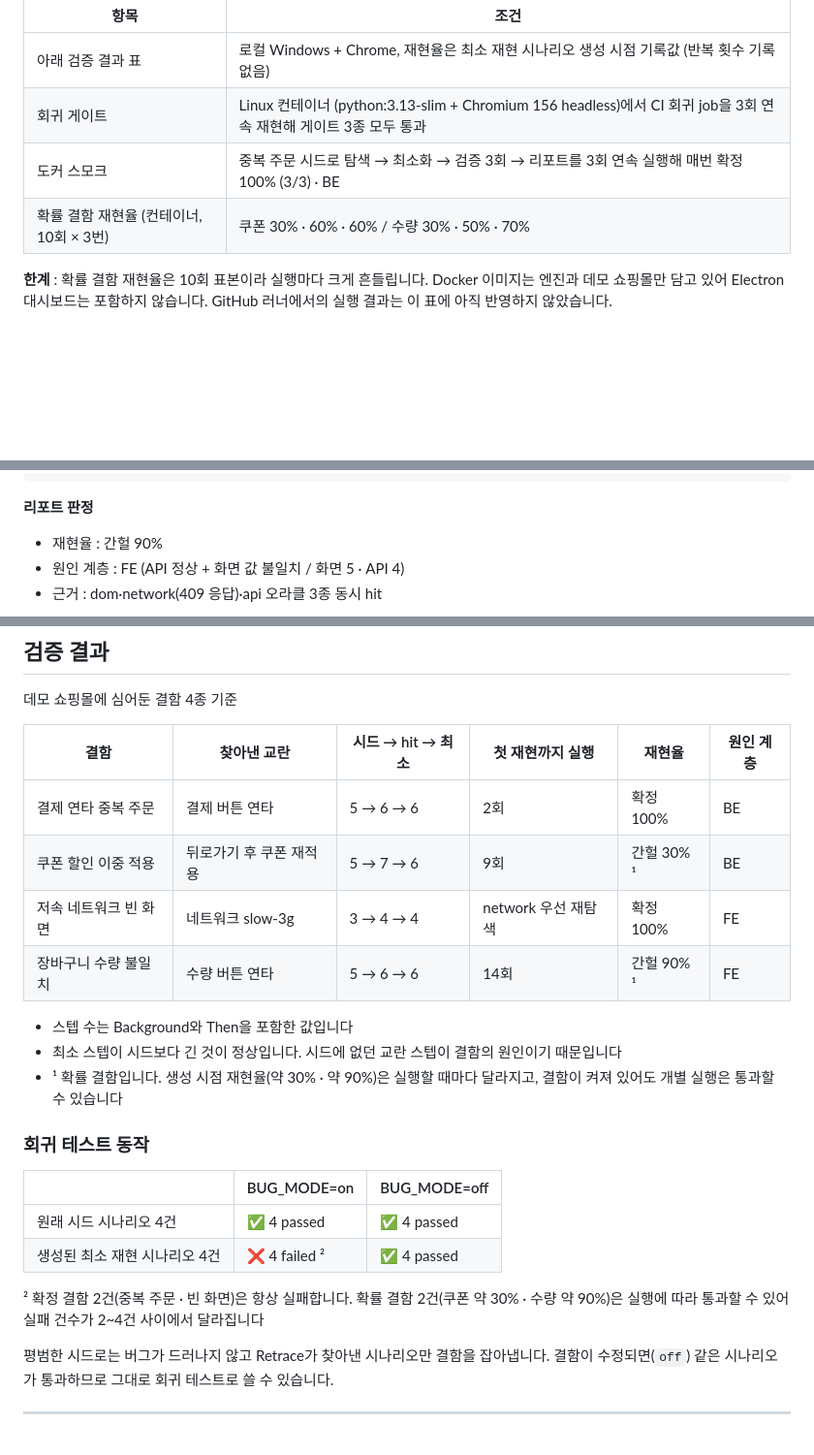
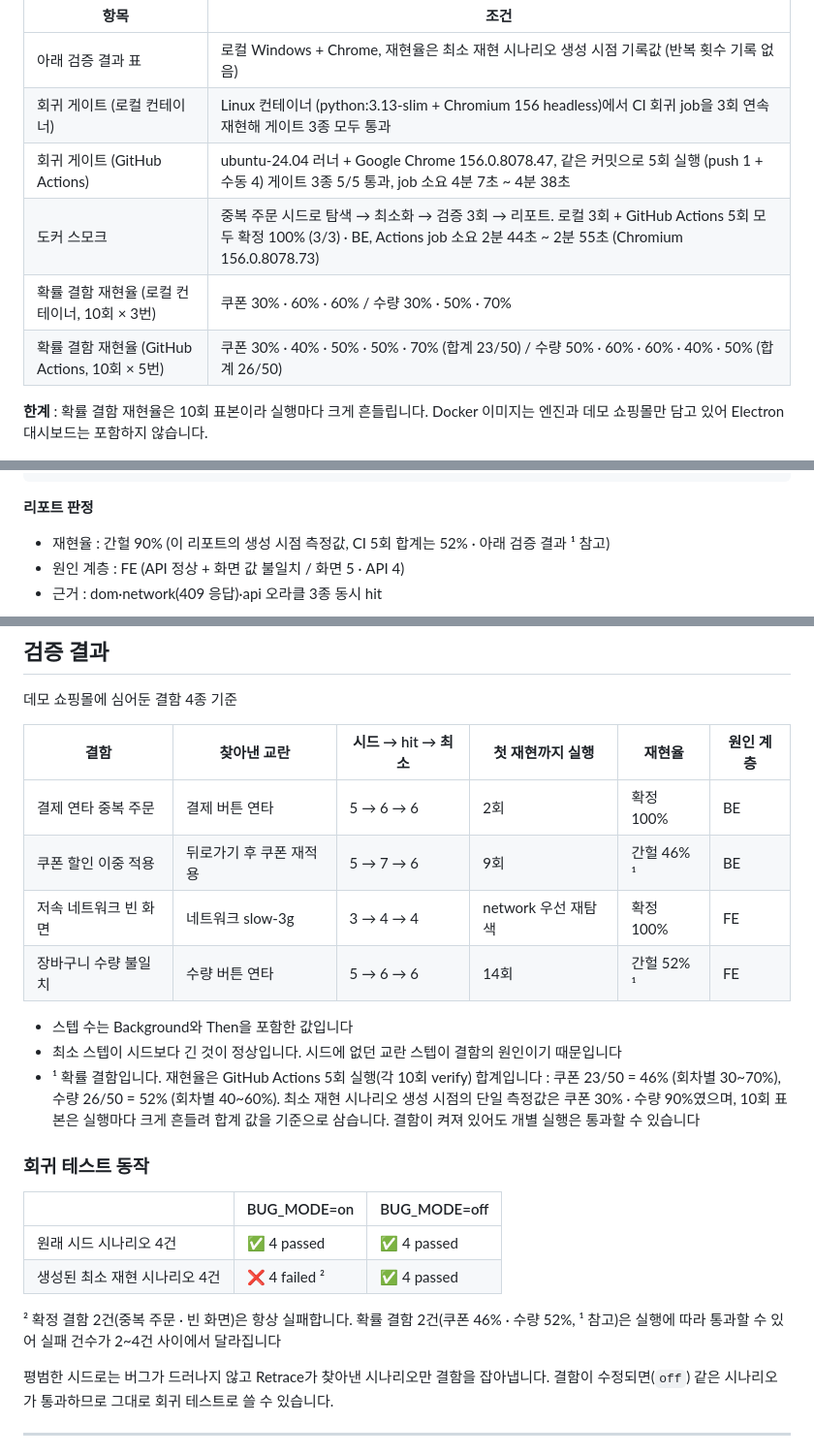
Before and after one commit to Woogie-Gim/retrace, a Markdown page: README.md, 3 parts joined by grey strips. Shown at 97% size. Drawn GitHub-style; blank space fills up the shorter version.

Commit message:
docs: Actions 실측값(게이트·재현율·소요 시간·브라우저 버전) 반영

```diff
--- a/README.md
+++ b/README.md
@@ -18,11 +18,13 @@ docker compose run --rm --no-deps engine sh /app/docker/pipeline.sh features/see
 | 항목 | 조건 |
 |---|---|
 | 아래 검증 결과 표 | 로컬 Windows + Chrome, 재현율은 최소 재현 시나리오 생성 시점 기록값 (반복 횟수 기록 없음) |
-| 회귀 게이트 | Linux 컨테이너 (python:3.13-slim + Chromium 156 headless)에서 CI 회귀 job을 3회 연속 재현해 게이트 3종 모두 통과 |
-| 도커 스모크 | 중복 주문 시드로 탐색 → 최소화 → 검증 3회 → 리포트를 3회 연속 실행해 매번 확정 100% (3/3) · BE |
-| 확률 결함 재현율 (컨테이너, 10회 × 3번) | 쿠폰 30% · 60% · 60% / 수량 30% · 50% · 70% |
+| 회귀 게이트 (로컬 컨테이너) | Linux 컨테이너 (python:3.13-slim + Chromium 156 headless)에서 CI 회귀 job을 3회 연속 재현해 게이트 3종 모두 통과 |
+| 회귀 게이트 (GitHub Actions) | ubuntu-24.04 러너 + Google Chrome 156.0.8078.47, 같은 커밋으로 5회 실행 (push 1 + 수동 4) 게이트 3종 5/5 통과, job 소요 4분 7초 ~ 4분 38초 |
+| 도커 스모크 | 중복 주문 시드로 탐색 → 최소화 → 검증 3회 → 리포트. 로컬 3회 + GitHub Actions 5회 모두 확정 100% (3/3) · BE, Actions job 소요 2분 44초 ~ 2분 55초 (Chromium 156.0.8078.73) |
+| 확률 결함 재현율 (로컬 컨테이너, 10회 × 3번) | 쿠폰 30% · 60% · 60% / 수량 30% · 50% · 70% |
+| 확률 결함 재현율 (GitHub Actions, 10회 × 5번) | 쿠폰 30% · 40% · 50% · 50% · 70% (합계 23/50) / 수량 50% · 60% · 60% · 40% · 50% (합계 26/50) |
 
-**한계** : 확률 결함 재현율은 10회 표본이라 실행마다 크게 흔들립니다. Docker 이미지는 엔진과 데모 쇼핑몰만 담고 있어 Electron 대시보드는 포함하지 않습니다. GitHub 러너에서의 실행 결과는 이 표에 아직 반영하지 않았습니다.
+**한계** : 확률 결함 재현율은 10회 표본이라 실행마다 크게 흔들립니다. Docker 이미지는 엔진과 데모 쇼핑몰만 담고 있어 Electron 대시보드는 포함하지 않습니다.
 
 ![탐색 실행 화면](docs/assets/explore.png)
 
@@ -111,7 +113,7 @@ Feature: 장바구니 수량 불일치
 
 **리포트 판정**
 
-- 재현율 : 간헐 90%
+- 재현율 : 간헐 90% (이 리포트의 생성 시점 측정값, CI 5회 합계는 52% · 아래 검증 결과 ¹ 참고)
 - 원인 계층 : FE (API 정상 + 화면 값 불일치 / 화면 5 · API 4)
 - 근거 : dom·network(409 응답)·api 오라클 3종 동시 hit
 
@@ -126,13 +128,13 @@ Feature: 장바구니 수량 불일치
 | 결함 | 찾아낸 교란 | 시드 → hit → 최소 | 첫 재현까지 실행 | 재현율 | 원인 계층 |
 |---|---|---|---|---|---|
 | 결제 연타 중복 주문 | 결제 버튼 연타 | 5 → 6 → 6 | 2회 | 확정 100% | BE |
-| 쿠폰 할인 이중 적용 | 뒤로가기 후 쿠폰 재적용 | 5 → 7 → 6 | 9회 | 간헐 30% ¹ | BE |
+| 쿠폰 할인 이중 적용 | 뒤로가기 후 쿠폰 재적용 | 5 → 7 → 6 | 9회 | 간헐 46% ¹ | BE |
 | 저속 네트워크 빈 화면 | 네트워크 slow-3g | 3 → 4 → 4 | network 우선 재탐색 | 확정 100% | FE |
-| 장바구니 수량 불일치 | 수량 버튼 연타 | 5 → 6 → 6 | 14회 | 간헐 90% ¹ | FE |
+| 장바구니 수량 불일치 | 수량 버튼 연타 | 5 → 6 → 6 | 14회 | 간헐 52% ¹ | FE |
 
 - 스텝 수는 Background와 Then을 포함한 값입니다
 - 최소 스텝이 시드보다 긴 것이 정상입니다. 시드에 없던 교란 스텝이 결함의 원인이기 때문입니다
-- ¹ 확률 결함입니다. 생성 시점 재현율(약 30% · 약 90%)은 실행할 때마다 달라지고, 결함이 켜져 있어도 개별 실행은 통과할 수 있습니다
+- ¹ 확률 결함입니다. 재현율은 GitHub Actions 5회 실행(각 10회 verify) 합계입니다 : 쿠폰 23/50 = 46% (회차별 30~70%), 수량 26/50 = 52% (회차별 40~60%). 최소 재현 시나리오 생성 시점의 단일 측정값은 쿠폰 30% · 수량 90%였으며, 10회 표본은 실행마다 크게 흔들려 합계 값을 기준으로 삼습니다. 결함이 켜져 있어도 개별 실행은 통과할 수 있습니다
 
 ### 회귀 테스트 동작
 
@@ -141,7 +143,7 @@ Feature: 장바구니 수량 불일치
 | 원래 시드 시나리오 4건 | ✅ 4 passed | ✅ 4 passed |
 | 생성된 최소 재현 시나리오 4건 | ❌ 4 failed ² | ✅ 4 passed |
 
-² 확정 결함 2건(중복 주문 · 빈 화면)은 항상 실패합니다. 확률 결함 2건(쿠폰 약 30% · 수량 약 90%)은 실행에 따라 통과할 수 있어 실패 건수가 2~4건 사이에서 달라집니다
+² 확정 결함 2건(중복 주문 · 빈 화면)은 항상 실패합니다. 확률 결함 2건(쿠폰 46% · 수량 52%, ¹ 참고)은 실행에 따라 통과할 수 있어 실패 건수가 2~4건 사이에서 달라집니다
 
 평범한 시드로는 버그가 드러나지 않고 Retrace가 찾아낸 시나리오만 결함을 잡아냅니다.
 결함이 수정되면(`off`) 같은 시나리오가 통과하므로 그대로 회귀 테스트로 쓸 수 있습니다.
```
